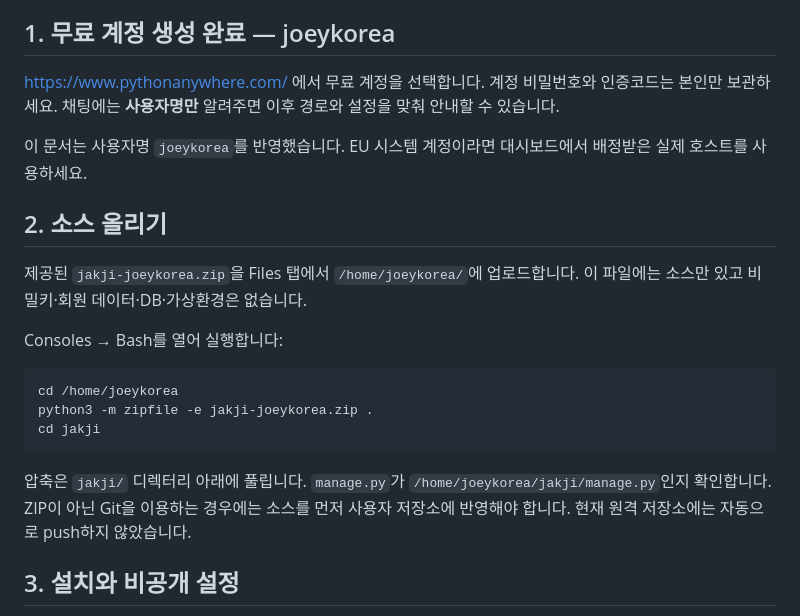
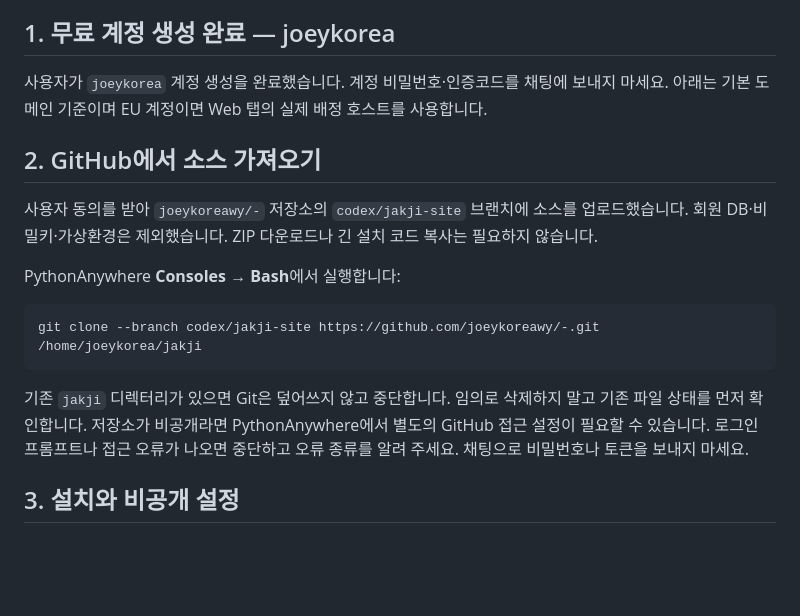
Before and after one commit to joeykoreawy/-, a Markdown page: docs/DEPLOYMENT-joeykorea.md, the part around the change. Rendered like a GitHub page; blank space fills up the shorter version.

````diff
--- a/docs/DEPLOYMENT-joeykorea.md
+++ b/docs/DEPLOYMENT-joeykorea.md
@@ -22,23 +22,19 @@
 
 ## 1. 무료 계정 생성 완료 — joeykorea
 
-https://www.pythonanywhere.com/ 에서 무료 계정을 선택합니다. 계정 비밀번호와 인증코드는 본인만 보관하세요. 채팅에는 **사용자명만** 알려주면 이후 경로와 설정을 맞춰 안내할 수 있습니다.
+사용자가 `joeykorea` 계정 생성을 완료했습니다. 계정 비밀번호·인증코드를 채팅에 보내지 마세요. 아래는 기본 도메인 기준이며 EU 계정이면 Web 탭의 실제 배정 호스트를 사용합니다.
 
-이 문서는 사용자명 `joeykorea`를 반영했습니다. EU 시스템 계정이라면 대시보드에서 배정받은 실제 호스트를 사용하세요.
+## 2. GitHub에서 소스 가져오기
 
-## 2. 소스 올리기
+사용자 동의를 받아 `joeykoreawy/-` 저장소의 `codex/jakji-site` 브랜치에 소스를 업로드했습니다. 회원 DB·비밀키·가상환경은 제외했습니다. ZIP 다운로드나 긴 설치 코드 복사는 필요하지 않습니다.
 
-제공된 `jakji-joeykorea.zip`을 Files 탭에서 `/home/joeykorea/`에 업로드합니다. 이 파일에는 소스만 있고 비밀키·회원 데이터·DB·가상환경은 없습니다.
-
-Consoles → Bash를 열어 실행합니다:
+PythonAnywhere **Consoles → Bash**에서 실행합니다:
 
 ```bash
-cd /home/joeykorea
-python3 -m zipfile -e jakji-joeykorea.zip .
-cd jakji
+git clone --branch codex/jakji-site https://github.com/joeykoreawy/-.git /home/joeykorea/jakji
 ```
 
-압축은 `jakji/` 디렉터리 아래에 풀립니다. `manage.py`가 `/home/joeykorea/jakji/manage.py`인지 확인합니다. ZIP이 아닌 Git을 이용하는 경우에는 소스를 먼저 사용자 저장소에 반영해야 합니다. 현재 원격 저장소에는 자동으로 push하지 않았습니다.
+기존 `jakji` 디렉터리가 있으면 Git은 덮어쓰지 않고 중단합니다. 임의로 삭제하지 말고 기존 파일 상태를 먼저 확인합니다. 저장소가 비공개라면 PythonAnywhere에서 별도의 GitHub 접근 설정이 필요할 수 있습니다. 로그인 프롬프트나 접근 오류가 나오면 중단하고 오류 종류를 알려 주세요. 채팅으로 비밀번호나 토큰을 보내지 마세요.
 
 ## 3. 설치와 비공개 설정
 
````
Also changed, not shown: docs/DEPLOYMENT.md (+1 -1 lines), docs/VALIDATION.md (+1 -1 lines).
